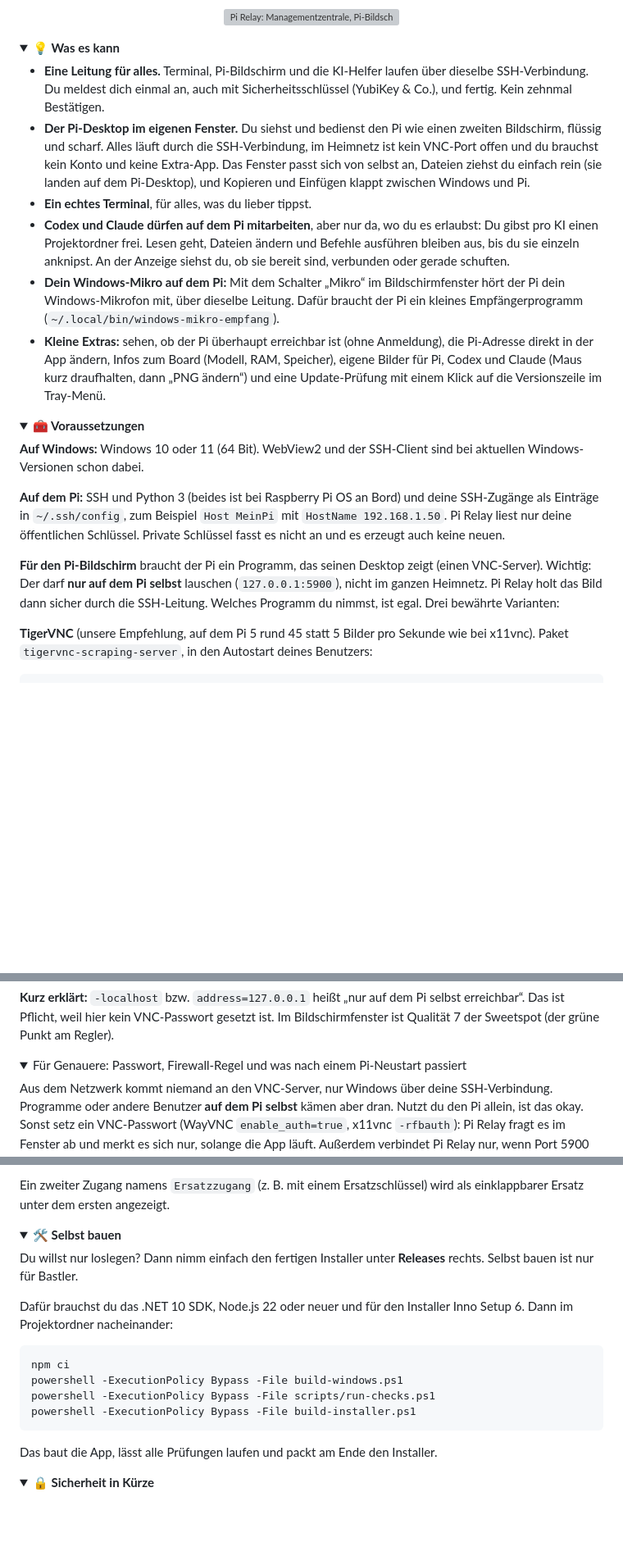
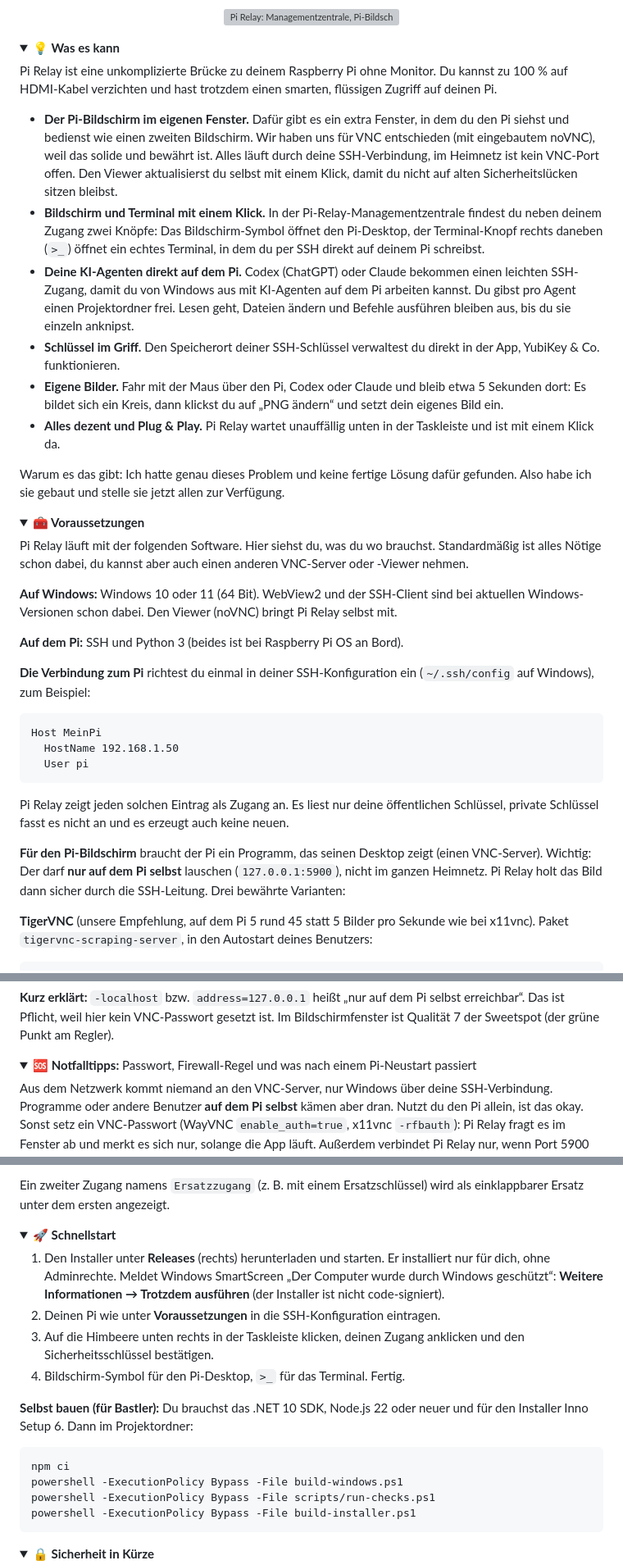
Before and after one commit to Hendrik4K/pi-relay, a Markdown page: README.md, 3 parts joined by grey strips. Shown at 82% size. GitHub-like rendering; folded sections open; blank space fills up the shorter version; grey boxes are pictures that could not be loaded.

````diff
--- a/README.md
+++ b/README.md
@@ -17,23 +15,39 @@ Die Anleitung passt auf einen Bierdeckel: herunterladen, SSH-Schlüssel angeben
 <details>
 <summary><b>💡 Was es kann</b></summary>
 
-- **Eine Leitung für alles.** Terminal, Pi-Bildschirm und die KI-Helfer laufen über dieselbe SSH-Verbindung. Du meldest dich einmal an, auch mit Sicherheitsschlüssel (YubiKey & Co.), und fertig. Kein zehnmal Bestätigen.
-- **Der Pi-Desktop im eigenen Fenster.** Du siehst und bedienst den Pi wie einen zweiten Bildschirm, flüssig und scharf. Alles läuft durch die SSH-Verbindung, im Heimnetz ist kein VNC-Port offen und du brauchst kein Konto und keine Extra-App. Das Fenster passt sich von selbst an, Dateien ziehst du einfach rein (sie landen auf dem Pi-Desktop), und Kopieren und Einfügen klappt zwischen Windows und Pi.
-- **Ein echtes Terminal**, für alles, was du lieber tippst.
-- **Codex und Claude dürfen auf dem Pi mitarbeiten**, aber nur da, wo du es erlaubst: Du gibst pro KI einen Projektordner frei. Lesen geht, Dateien ändern und Befehle ausführen bleiben aus, bis du sie einzeln anknipst. An der Anzeige siehst du, ob sie bereit sind, verbunden oder gerade schuften.
-- **Dein Windows-Mikro auf dem Pi:** Mit dem Schalter „Mikro“ im Bildschirmfenster hört der Pi dein Windows-Mikrofon mit, über dieselbe Leitung. Dafür braucht der Pi ein kleines Empfängerprogramm (`~/.local/bin/windows-mikro-empfang`).
-- **Kleine Extras:** sehen, ob der Pi überhaupt erreichbar ist (ohne Anmeldung), die Pi-Adresse direkt in der App ändern, Infos zum Board (Modell, RAM, Speicher), eigene Bilder für Pi, Codex und Claude (Maus kurz draufhalten, dann „PNG ändern“) und eine Update-Prüfung mit einem Klick auf die Versionszeile im Tray-Menü.
+Pi Relay ist eine unkomplizierte Brücke zu deinem Raspberry Pi ohne Monitor. Du kannst zu 100 % auf HDMI-Kabel verzichten und hast trotzdem einen smarten, flüssigen Zugriff auf deinen Pi.
+
+- **Der Pi-Bildschirm im eigenen Fenster.** Dafür gibt es ein extra Fenster, in dem du den Pi siehst und bedienst wie einen zweiten Bildschirm. Wir haben uns für VNC entschieden (mit eingebautem noVNC), weil das solide und bewährt ist. Alles läuft durch deine SSH-Verbindung, im Heimnetz ist kein VNC-Port offen. Den Viewer aktualisierst du selbst mit einem Klick, damit du nicht auf alten Sicherheitslücken sitzen bleibst.
+- **Bildschirm und Terminal mit einem Klick.** In der Pi-Relay-Managementzentrale findest du neben deinem Zugang zwei Knöpfe: Das Bildschirm-Symbol öffnet den Pi-Desktop, der Terminal-Knopf rechts daneben (`>_`) öffnet ein echtes Terminal, in dem du per SSH direkt auf deinem Pi schreibst.
+- **Deine KI-Agenten direkt auf dem Pi.** Codex (ChatGPT) oder Claude bekommen einen leichten SSH-Zugang, damit du von Windows aus mit KI-Agenten auf dem Pi arbeiten kannst. Du gibst pro Agent einen Projektordner frei. Lesen geht, Dateien ändern und Befehle ausführen bleiben aus, bis du sie einzeln anknipst.
+- **Schlüssel im Griff.** Den Speicherort deiner SSH-Schlüssel verwaltest du direkt in der App, YubiKey & Co. funktionieren.
+- **Eigene Bilder.** Fahr mit der Maus über den Pi, Codex oder Claude und bleib etwa 5 Sekunden dort: Es bildet sich ein Kreis, dann klickst du auf „PNG ändern“ und setzt dein eigenes Bild ein.
+- **Alles dezent und Plug & Play.** Pi Relay wartet unauffällig unten in der Taskleiste und ist mit einem Klick da.
+
+Warum es das gibt: Ich hatte genau dieses Problem und keine fertige Lösung dafür gefunden. Also habe ich sie gebaut und stelle sie jetzt allen zur Verfügung.
 
 </details>
 
 <details>
 <summary><b>🧰 Voraussetzungen</b></summary>
 
-**Auf Windows:** Windows 10 oder 11 (64 Bit). WebView2 und der SSH-Client sind bei aktuellen Windows-Versionen schon dabei.
+Pi Relay läuft mit der folgenden Software. Hier siehst du, was du wo brauchst. Standardmäßig ist alles Nötige schon dabei, du kannst aber auch einen anderen VNC-Server oder -Viewer nehmen.
 
-**Auf dem Pi:** SSH und Python 3 (beides ist bei Raspberry Pi OS an Bord) und deine SSH-Zugänge als Einträge in `~/.ssh/config`, zum Beispiel `Host MeinPi` mit `HostName 192.168.1.50`. Pi Relay liest nur deine öffentlichen Schlüssel. Private Schlüssel fasst es nicht an und es erzeugt auch keine neuen.
+**Auf Windows:** Windows 10 oder 11 (64 Bit). WebView2 und der SSH-Client sind bei aktuellen Windows-Versionen schon dabei. Den Viewer (noVNC) bringt Pi Relay selbst mit.
 
-**Für den Pi-Bildschirm** braucht der Pi ein Programm, das seinen Desktop zeigt (einen VNC-Server). Wichtig: Der darf **nur auf dem Pi selbst** lauschen (`127.0.0.1:5900`), nicht im ganzen Heimnetz. Pi Relay holt das Bild dann sicher durch die SSH-Leitung. Welches Programm du nimmst, ist egal. Drei bewährte Varianten:
+**Auf dem Pi:** SSH und Python 3 (beides ist bei Raspberry Pi OS an Bord).
+
+**Die Verbindung zum Pi** richtest du einmal in deiner SSH-Konfiguration ein (`~/.ssh/config` auf Windows), zum Beispiel:
+
+```
+Host MeinPi
+  HostName 192.168.1.50
+  User pi
+```
+
+Pi Relay zeigt jeden solchen Eintrag als Zugang an. Es liest nur deine öffentlichen Schlüssel, private Schlüssel fasst es nicht an und es erzeugt auch keine neuen.
+
+**Für den Pi-Bildschirm** braucht der Pi ein Programm, das seinen Desktop zeigt (einen VNC-Server). Wichtig: Der darf **nur auf dem Pi selbst** lauschen (`127.0.0.1:5900`), nicht im ganzen Heimnetz. Pi Relay holt das Bild dann sicher durch die SSH-Leitung. Drei bewährte Varianten:
 
 **TigerVNC** (unsere Empfehlung, auf dem Pi 5 rund 45 statt 5 Bilder pro Sekunde wie bei x11vnc). Paket `tigervnc-scraping-server`, in den Autostart deines Benutzers:
 
@@ -58,7 +72,7 @@ enable_auth=false
 **Kurz erklärt:** `-localhost` bzw. `address=127.0.0.1` heißt „nur auf dem Pi selbst erreichbar“. Das ist Pflicht, weil hier kein VNC-Passwort gesetzt ist. Im Bildschirmfenster ist Qualität 7 der Sweetspot (der grüne Punkt am Regler).
 
 <details>
-<summary>Für Genauere: Passwort, Firewall-Regel und was nach einem Pi-Neustart passiert</summary>
+<summary>🆘 <b>Notfalltipps:</b> Passwort, Firewall-Regel und was nach einem Pi-Neustart passiert</summary>
 
 Aus dem Netzwerk kommt niemand an den VNC-Server, nur Windows über deine SSH-Verbindung. Programme oder andere Benutzer **auf dem Pi selbst** kämen aber dran. Nutzt du den Pi allein, ist das okay. Sonst setz ein VNC-Passwort (WayVNC `enable_auth=true`, x11vnc `-rfbauth`): Pi Relay fragt es im Fenster ab und merkt es sich nur, solange die App läuft. Außerdem verbindet Pi Relay nur, wenn Port 5900 deinem eigenen Benutzer oder root gehört. Ein fremdes Programm, das sich vordrängelt, bekommt also weder Tastatur noch Zwischenablage.
 
@@ -82,11 +96,14 @@ Ein zweiter Zugang namens `Ersatzzugang` (z. B. mit einem Ersatzschlüssel) wird
 </details>
 
 <details>
-<summary><b>🛠️ Selbst bauen</b></summary>
+<summary><b>🚀 Schnellstart</b></summary>
 
-Du willst nur loslegen? Dann nimm einfach den fertigen Installer unter **Releases** rechts. Selbst bauen ist nur für Bastler.
+1. Den Installer unter **Releases** (rechts) herunterladen und starten. Er installiert nur für dich, ohne Adminrechte. Meldet Windows SmartScreen „Der Computer wurde durch Windows geschützt“: **Weitere Informationen → Trotzdem ausführen** (der Installer ist nicht code-signiert).
+2. Deinen Pi wie unter **Voraussetzungen** in die SSH-Konfiguration eintragen.
+3. Auf die Himbeere unten rechts in der Taskleiste klicken, deinen Zugang anklicken und den Sicherheitsschlüssel bestätigen.
+4. Bildschirm-Symbol für den Pi-Desktop, `>_` für das Terminal. Fertig.
 
-Dafür brauchst du das .NET 10 SDK, Node.js 22 oder neuer und für den Installer Inno Setup 6. Dann im Projektordner nacheinander:
+**Selbst bauen (für Bastler):** Du brauchst das .NET 10 SDK, Node.js 22 oder neuer und für den Installer Inno Setup 6. Dann im Projektordner:
 
 ```bash
 npm ci
@@ -94,8 +111,6 @@ powershell -ExecutionPolicy Bypass -File build-windows.ps1
 powershell -ExecutionPolicy Bypass -File scripts/run-checks.ps1
 powershell -ExecutionPolicy Bypass -File build-installer.ps1
 ```
-
-Das baut die App, lässt alle Prüfungen laufen und packt am Ende den Installer.
 
 </details>
 
````
Also changed, not shown: other parts of README.md (+3 -3 lines), README.en.md (+35 -18 lines), public/assets/claude-avatar.png, public/assets/codex-avatar.png, 1 other file.
